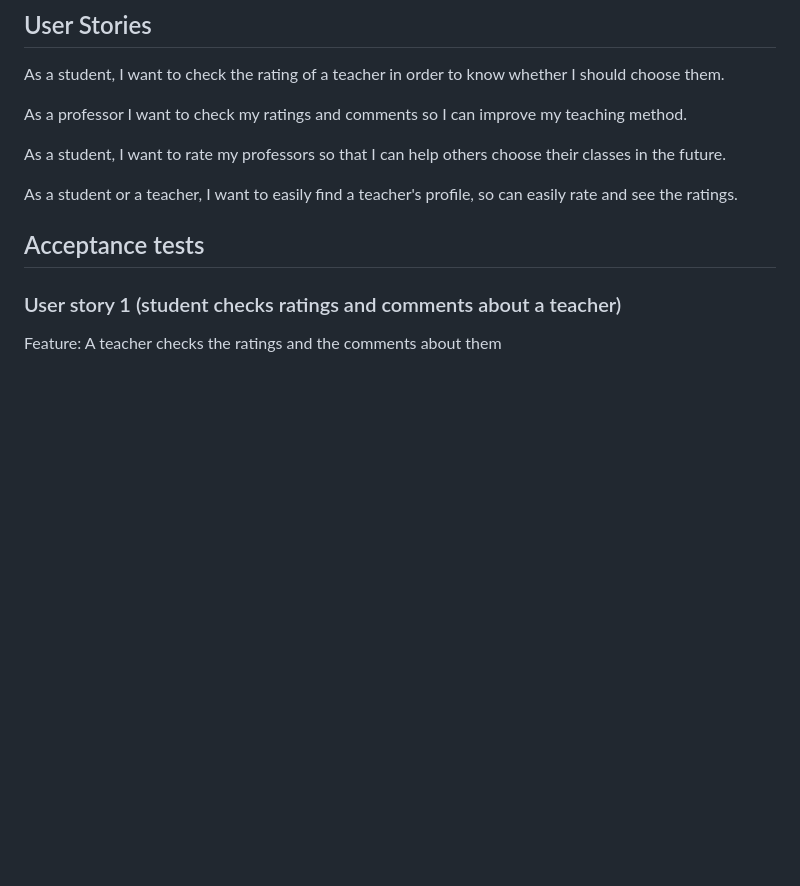
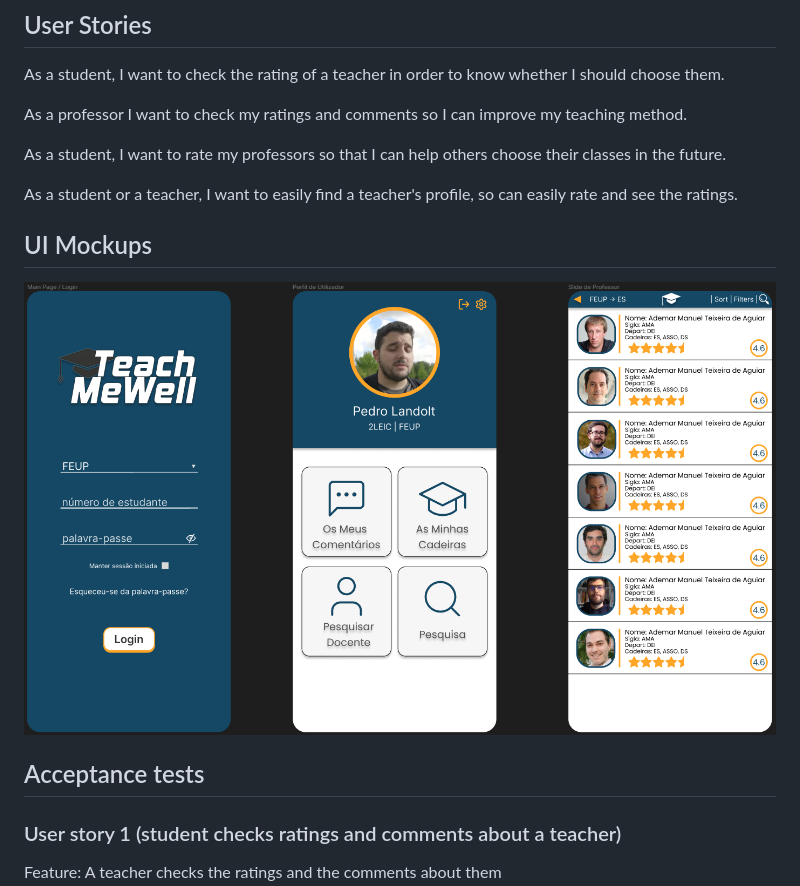
Before and after one commit to pedroojanuu/teachmewell, a Markdown page: docs/requirements.md, the part around the change. GitHub-like rendering; pictures changed too: images/UIMockups.png (added); blank space fills up the shorter version.

Commit message:
Added UI mockups

```diff
--- a/docs/requirements.md
+++ b/docs/requirements.md
@@ -9,6 +9,10 @@ As a professor I want to check my ratings and comments so I can improve my teach
 As a student, I want to rate my professors so that I can help others choose their classes in the future.
 
 As a student or a teacher, I want to easily find a teacher's profile, so can easily rate and see the ratings.
+
+## UI Mockups
+
+![UI Mockups](../images/UIMockups.png)
 
 ## Acceptance tests
 
```
